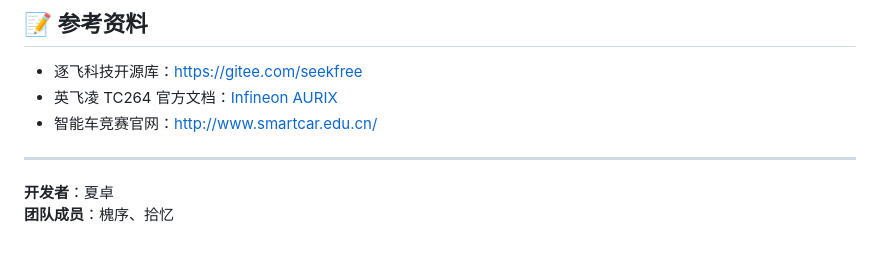
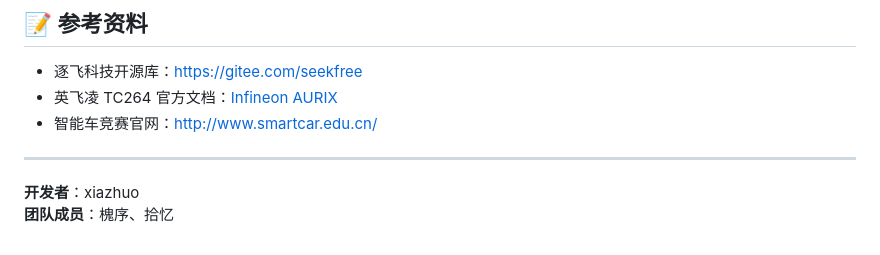
Before and after one commit to xiazhuo123456789/fengkuangdianluwansai, a Markdown page: README.md, the part around the change. Drawn GitHub-style.

Commit message:
更新开发者署名为拼音
Co-Authored-By: Claude <noreply@anthropic.com>

```diff
--- a/README.md
+++ b/README.md
@@ -117,5 +117,5 @@ fengkuangdianluwansai/
 
 ---
 
-**开发者**：夏卓
+**开发者**：xiazhuo
 **团队成员**：槐序、拾忆
```
